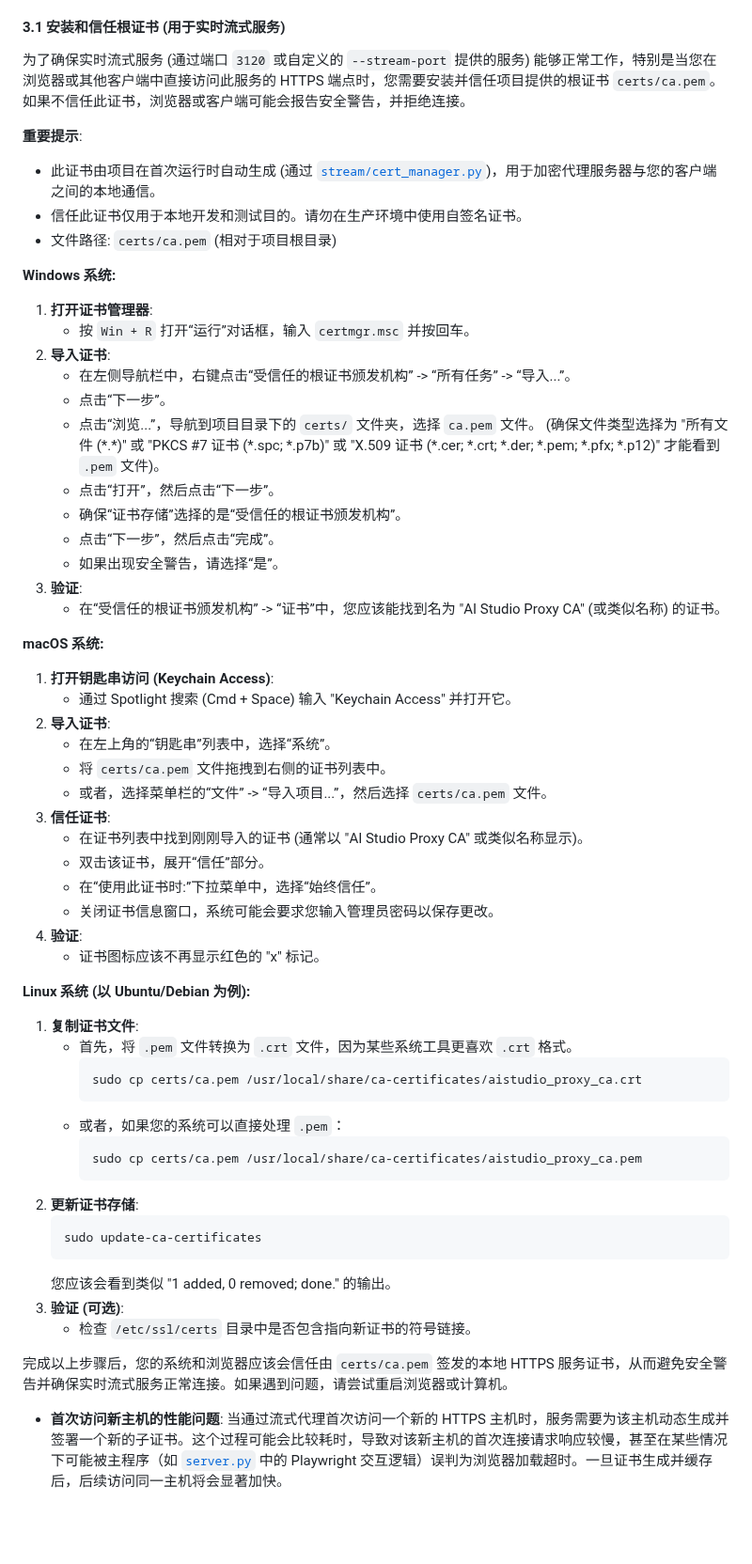
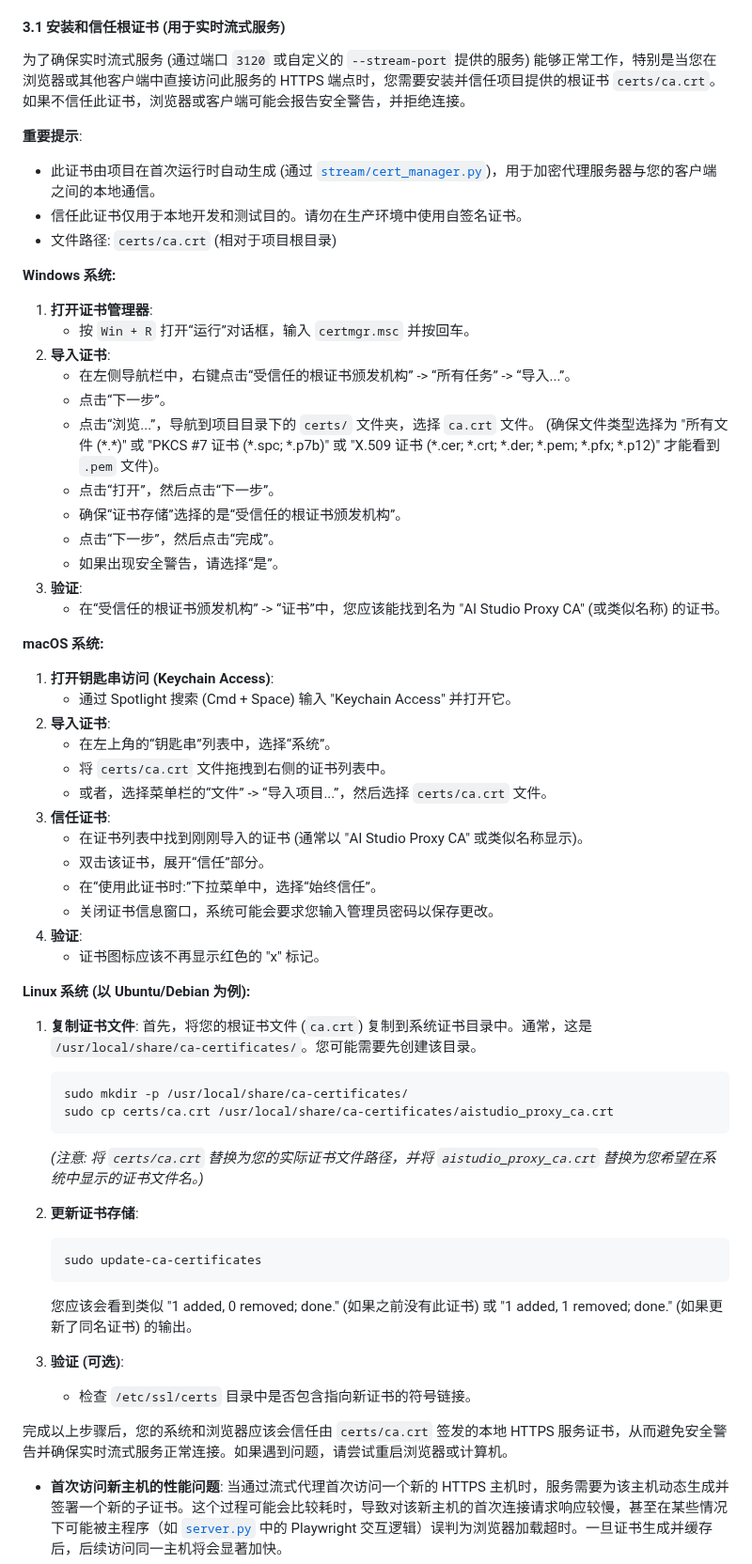
Before and after one commit to yattin/AIstudioProxyAPI, a Markdown page: README.md, the part around one of its changes. Shown at 94% size. GitHub-like rendering; blank space fills up the shorter version.

Commit message:
更新 README.md 文件，修正根证书文件名为 `ca.crt`，确保用户能够正确安装和信任证书以支持实时流式服务。

````diff
--- a/README.md
+++ b/README.md
@@ -287,12 +287,12 @@ graph TD
 
 #### 3.1 安装和信任根证书 (用于实时流式服务)
 
-为了确保实时流式服务 (通过端口 `3120` 或自定义的 `--stream-port` 提供的服务) 能够正常工作，特别是当您在浏览器或其他客户端中直接访问此服务的 HTTPS 端点时，您需要安装并信任项目提供的根证书 `certs/ca.pem`。如果不信任此证书，浏览器或客户端可能会报告安全警告，并拒绝连接。
+为了确保实时流式服务 (通过端口 `3120` 或自定义的 `--stream-port` 提供的服务) 能够正常工作，特别是当您在浏览器或其他客户端中直接访问此服务的 HTTPS 端点时，您需要安装并信任项目提供的根证书 `certs/ca.crt`。如果不信任此证书，浏览器或客户端可能会报告安全警告，并拒绝连接。
 
 **重要提示**:
 *   此证书由项目在首次运行时自动生成 (通过 [`stream/cert_manager.py`](stream/cert_manager.py:1))，用于加密代理服务器与您的客户端之间的本地通信。
 *   信任此证书仅用于本地开发和测试目的。请勿在生产环境中使用自签名证书。
-*   文件路径: `certs/ca.pem` (相对于项目根目录)
+*   文件路径: `certs/ca.crt` (相对于项目根目录)
 
 **Windows 系统:**
 
@@ -301,7 +301,7 @@ graph TD
 2.  **导入证书**:
     *   在左侧导航栏中，右键点击“受信任的根证书颁发机构” -> “所有任务” -> “导入...”。
     *   点击“下一步”。
-    *   点击“浏览...”，导航到项目目录下的 `certs/` 文件夹，选择 `ca.pem` 文件。 (确保文件类型选择为 "所有文件 (\*.\*)" 或 "PKCS \#7 证书 (\*.spc; \*.p7b)" 或 "X.509 证书 (\*.cer; \*.crt; \*.der; \*.pem; \*.pfx; \*.p12)" 才能看到 `.pem` 文件)。
+    *   点击“浏览...”，导航到项目目录下的 `certs/` 文件夹，选择 `ca.crt` 文件。 (确保文件类型选择为 "所有文件 (\*.\*)" 或 "PKCS \#7 证书 (\*.spc; \*.p7b)" 或 "X.509 证书 (\*.cer; \*.crt; \*.der; \*.pem; \*.pfx; \*.p12)" 才能看到 `.pem` 文件)。
     *   点击“打开”，然后点击“下一步”。
     *   确保“证书存储”选择的是“受信任的根证书颁发机构”。
     *   点击“下一步”，然后点击“完成”。
@@ -315,8 +315,8 @@ graph TD
     *   通过 Spotlight 搜索 (Cmd + Space) 输入 "Keychain Access" 并打开它。
 2.  **导入证书**:
     *   在左上角的“钥匙串”列表中，选择“系统”。
-    *   将 `certs/ca.pem` 文件拖拽到右侧的证书列表中。
-    *   或者，选择菜单栏的“文件” -> “导入项目...”，然后选择 `certs/ca.pem` 文件。
+    *   将 `certs/ca.crt` 文件拖拽到右侧的证书列表中。
+    *   或者，选择菜单栏的“文件” -> “导入项目...”，然后选择 `certs/ca.crt` 文件。
 3.  **信任证书**:
     *   在证书列表中找到刚刚导入的证书 (通常以 "AI Studio Proxy CA" 或类似名称显示)。
     *   双击该证书，展开“信任”部分。
@@ -328,23 +328,22 @@ graph TD
 **Linux 系统 (以 Ubuntu/Debian 为例):**
 
 1.  **复制证书文件**:
-    *   首先，将 `.pem` 文件转换为 `.crt` 文件，因为某些系统工具更喜欢 `.crt` 格式。
-        ```bash
-        sudo cp certs/ca.pem /usr/local/share/ca-certificates/aistudio_proxy_ca.crt
-        ```
-    *   或者，如果您的系统可以直接处理 `.pem`：
-        ```bash
-        sudo cp certs/ca.pem /usr/local/share/ca-certificates/aistudio_proxy_ca.pem
-        ```
+    首先，将您的根证书文件 (`ca.crt`) 复制到系统证书目录中。通常，这是 `/usr/local/share/ca-certificates/`。您可能需要先创建该目录。
+    ```bash
+    sudo mkdir -p /usr/local/share/ca-certificates/
+    sudo cp certs/ca.crt /usr/local/share/ca-certificates/aistudio_proxy_ca.crt
+    ```
+    *(注意: 将 `certs/ca.crt` 替换为您的实际证书文件路径，并将 `aistudio_proxy_ca.crt` 替换为您希望在系统中显示的证书文件名。)*
+
 2.  **更新证书存储**:
     ```bash
     sudo update-ca-certificates
     ```
-    您应该会看到类似 "1 added, 0 removed; done." 的输出。
-3.  **验证 (可选)**:
+    您应该会看到类似 "1 added, 0 removed; done." (如果之前没有此证书) 或 "1 added, 1 removed; done." (如果更新了同名证书) 的输出。
+2.  **验证 (可选)**:
     *   检查 `/etc/ssl/certs` 目录中是否包含指向新证书的符号链接。
 
-完成以上步骤后，您的系统和浏览器应该会信任由 `certs/ca.pem` 签发的本地 HTTPS 服务证书，从而避免安全警告并确保实时流式服务正常连接。如果遇到问题，请尝试重启浏览器或计算机。
+完成以上步骤后，您的系统和浏览器应该会信任由 `certs/ca.crt` 签发的本地 HTTPS 服务证书，从而避免安全警告并确保实时流式服务正常连接。如果遇到问题，请尝试重启浏览器或计算机。
 
 *   **首次访问新主机的性能问题**: 当通过流式代理首次访问一个新的 HTTPS 主机时，服务需要为该主机动态生成并签署一个新的子证书。这个过程可能会比较耗时，导致对该新主机的首次连接请求响应较慢，甚至在某些情况下可能被主程序（如 [`server.py`](server.py:1) 中的 Playwright 交互逻辑）误判为浏览器加载超时。一旦证书生成并缓存后，后续访问同一主机将会显著加快。
 
````
Also changed, not shown: other parts of README.md (+2 -2 lines).
